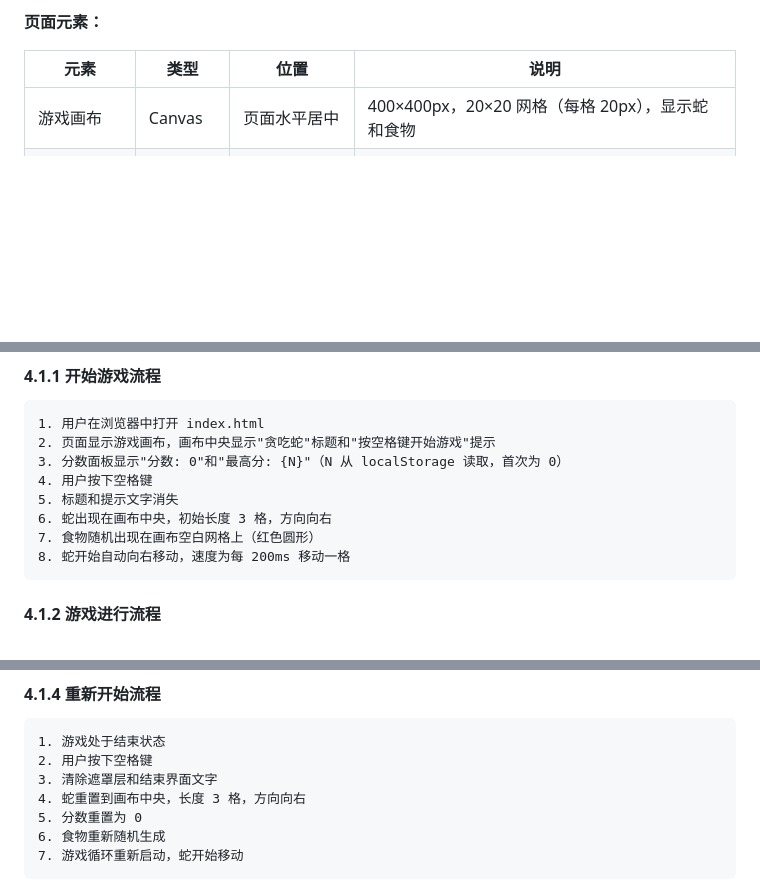
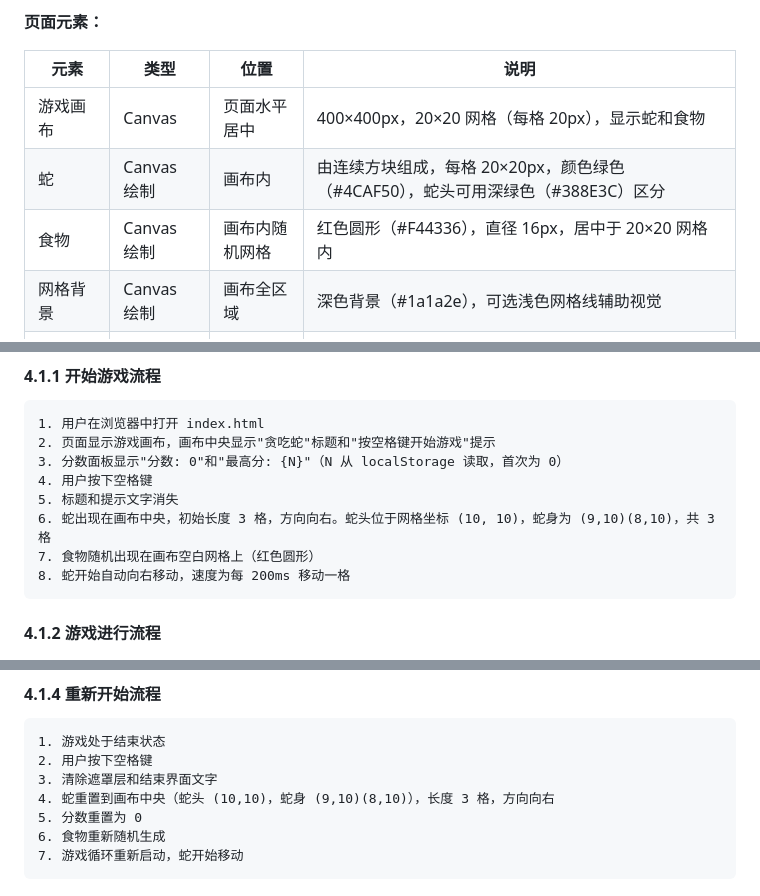
Before and after one commit to jinpeng-vnode/snake-game, a Markdown page: docs/产品/L1-TASK-001-贪吃蛇游戏-PRD.md, 3 parts joined by grey strips. Drawn GitHub-style; blank space fills up the shorter version.

Commit message:
docs(产品): 补充蛇/食物视觉规格和初始坐标细节

````diff
--- a/docs/产品/L1-TASK-001-贪吃蛇游戏-PRD.md
+++ b/docs/产品/L1-TASK-001-贪吃蛇游戏-PRD.md
@@ -76,6 +76,9 @@
 | 元素 | 类型 | 位置 | 说明 |
 |------|------|------|------|
 | 游戏画布 | Canvas | 页面水平居中 | 400×400px，20×20 网格（每格 20px），显示蛇和食物 |
+| 蛇 | Canvas 绘制 | 画布内 | 由连续方块组成，每格 20×20px，颜色绿色（#4CAF50），蛇头可用深绿色（#388E3C）区分 |
+| 食物 | Canvas 绘制 | 画布内随机网格 | 红色圆形（#F44336），直径 16px，居中于 20×20 网格内 |
+| 网格背景 | Canvas 绘制 | 画布全区域 | 深色背景（#1a1a2e），可选浅色网格线辅助视觉 |
 | 分数显示 | 文本 | 画布上方左侧 | 格式："分数: {N}"，初始为 0，字号 20px |
 | 最高分显示 | 文本 | 画布上方右侧 | 格式："最高分: {N}"，从 localStorage 读取，字号 20px |
 | 游戏标题 | 文本 | 画布中央偏上 | "贪吃蛇"，字号 48px，仅开始界面显示 |
@@ -115,7 +118,7 @@
 3. 分数面板显示"分数: 0"和"最高分: {N}"（N 从 localStorage 读取，首次为 0）
 4. 用户按下空格键
 5. 标题和提示文字消失
-6. 蛇出现在画布中央，初始长度 3 格，方向向右
+6. 蛇出现在画布中央，初始长度 3 格，方向向右。蛇头位于网格坐标 (10, 10)，蛇身为 (9,10)(8,10)，共 3 格
 7. 食物随机出现在画布空白网格上（红色圆形）
 8. 蛇开始自动向右移动，速度为每 200ms 移动一格
 ```
@@ -166,7 +169,7 @@
 1. 游戏处于结束状态
 2. 用户按下空格键
 3. 清除遮罩层和结束界面文字
-4. 蛇重置到画布中央，长度 3 格，方向向右
+4. 蛇重置到画布中央（蛇头 (10,10)，蛇身 (9,10)(8,10)），长度 3 格，方向向右
 5. 分数重置为 0
 6. 食物重新随机生成
 7. 游戏循环重新启动，蛇开始移动
````
